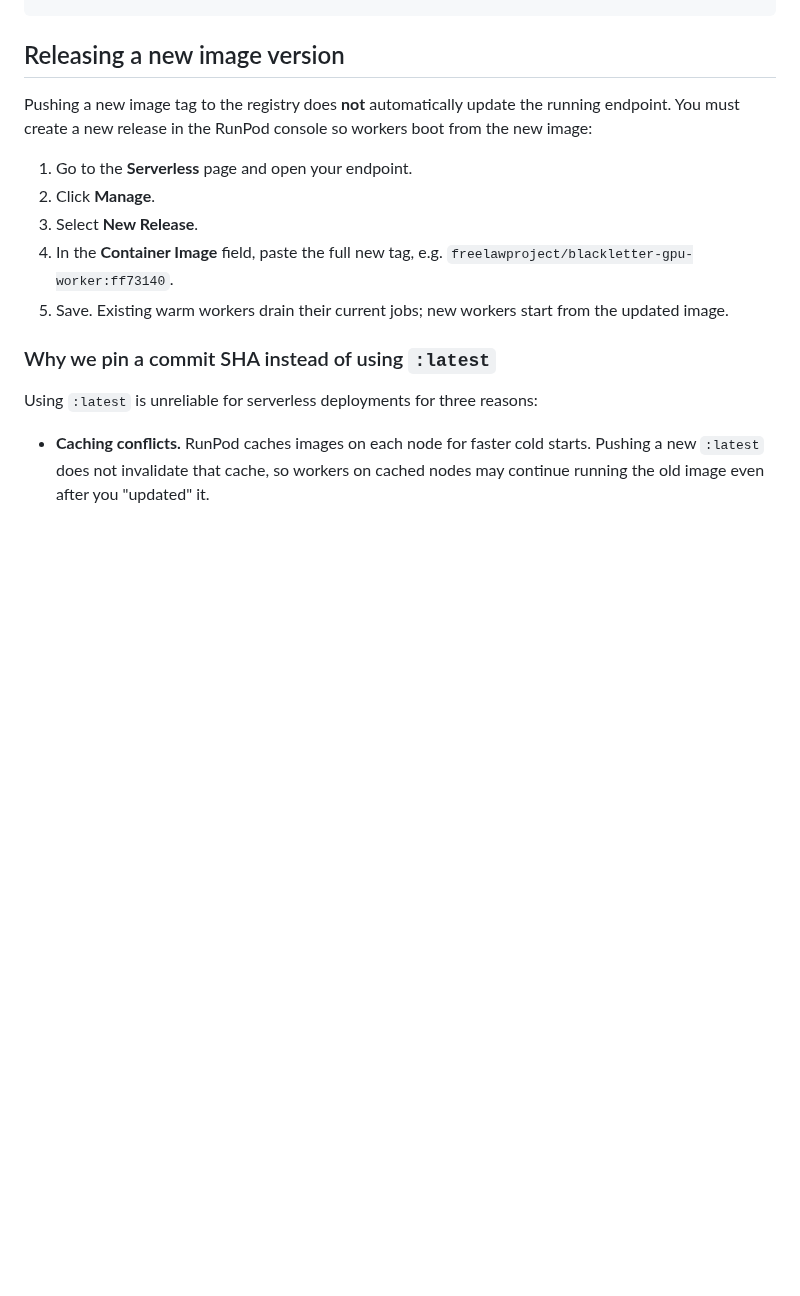
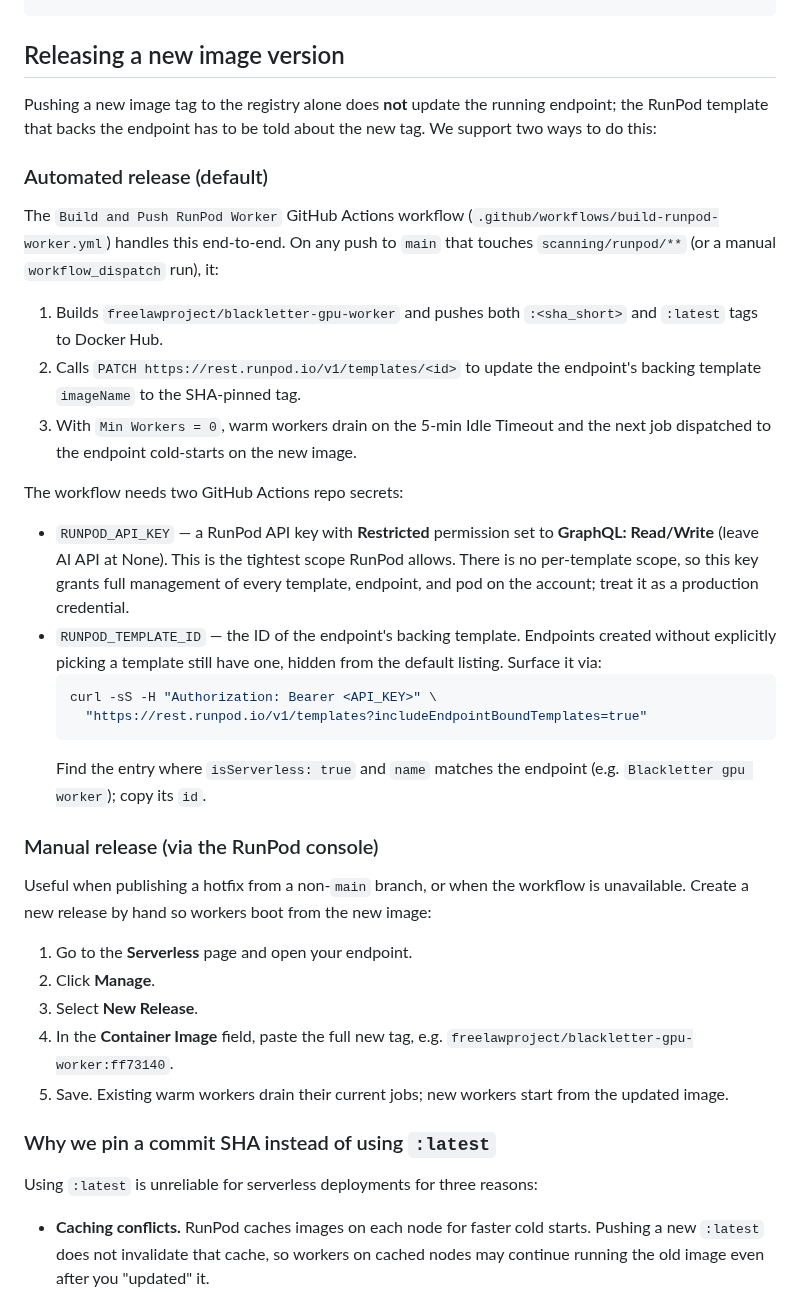
Before and after one commit to freelawproject/scanning, a Markdown page: scanning/runpod/README.md, the part around the change. Drawn GitHub-style; blank space fills up the shorter version.

Commit message:
docs(runpod): document automated release workflow

````diff
--- a/scanning/runpod/README.md
+++ b/scanning/runpod/README.md
@@ -108,9 +108,47 @@ docker push ghcr.io/freelawproject/blackletter-gpu-worker:<tag>
 
 ## Releasing a new image version
 
-Pushing a new image tag to the registry does **not** automatically update
-the running endpoint. You must create a new release in the RunPod console
-so workers boot from the new image:
+Pushing a new image tag to the registry alone does **not** update the
+running endpoint; the RunPod template that backs the endpoint has to
+be told about the new tag. We support two ways to do this:
+
+### Automated release (default)
+
+The `Build and Push RunPod Worker` GitHub Actions workflow
+(`.github/workflows/build-runpod-worker.yml`) handles this end-to-end.
+On any push to `main` that touches `scanning/runpod/**` (or a manual
+`workflow_dispatch` run), it:
+
+1. Builds `freelawproject/blackletter-gpu-worker` and pushes both
+   `:<sha_short>` and `:latest` tags to Docker Hub.
+2. Calls `PATCH https://rest.runpod.io/v1/templates/<id>` to update
+   the endpoint's backing template `imageName` to the SHA-pinned tag.
+3. With `Min Workers = 0`, warm workers drain on the 5-min Idle
+   Timeout and the next job dispatched to the endpoint cold-starts on
+   the new image.
+
+The workflow needs two GitHub Actions repo secrets:
+
+- `RUNPOD_API_KEY` — a RunPod API key with **Restricted** permission
+  set to **GraphQL: Read/Write** (leave AI API at None). This is the
+  tightest scope RunPod allows. There is no per-template scope, so
+  this key grants full management of every template, endpoint, and
+  pod on the account; treat it as a production credential.
+- `RUNPOD_TEMPLATE_ID` — the ID of the endpoint's backing template.
+  Endpoints created without explicitly picking a template still have
+  one, hidden from the default listing. Surface it via:
+  ```bash
+  curl -sS -H "Authorization: Bearer <API_KEY>" \
+    "https://rest.runpod.io/v1/templates?includeEndpointBoundTemplates=true"
+  ```
+  Find the entry where `isServerless: true` and `name` matches the
+  endpoint (e.g. `Blackletter gpu worker`); copy its `id`.
+
+### Manual release (via the RunPod console)
+
+Useful when publishing a hotfix from a non-`main` branch, or when the
+workflow is unavailable. Create a new release by hand so workers boot
+from the new image:
 
 1. Go to the **Serverless** page and open your endpoint.
 2. Click **Manage**.
````
Also changed, not shown: README.md (+6 -0 lines).
